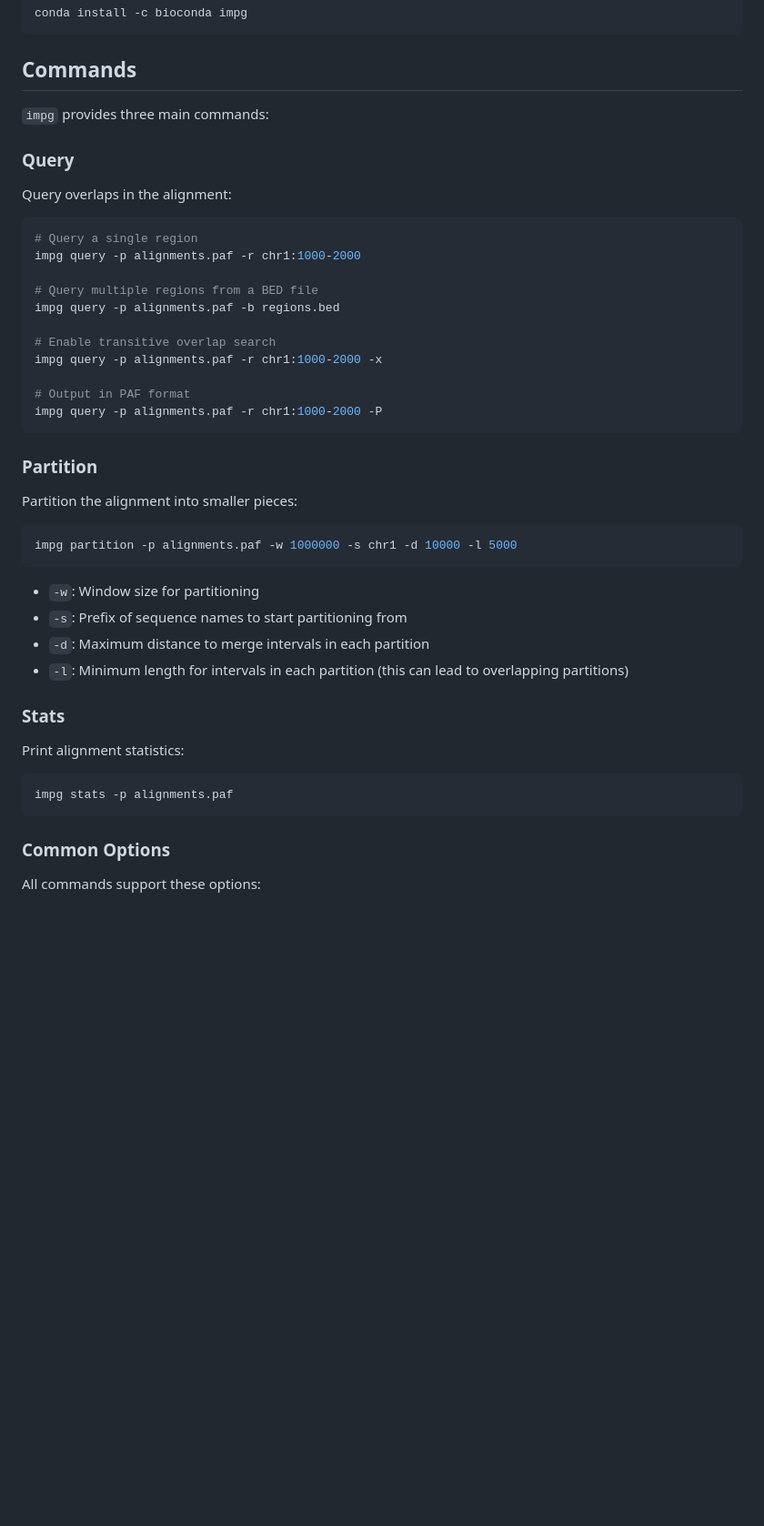
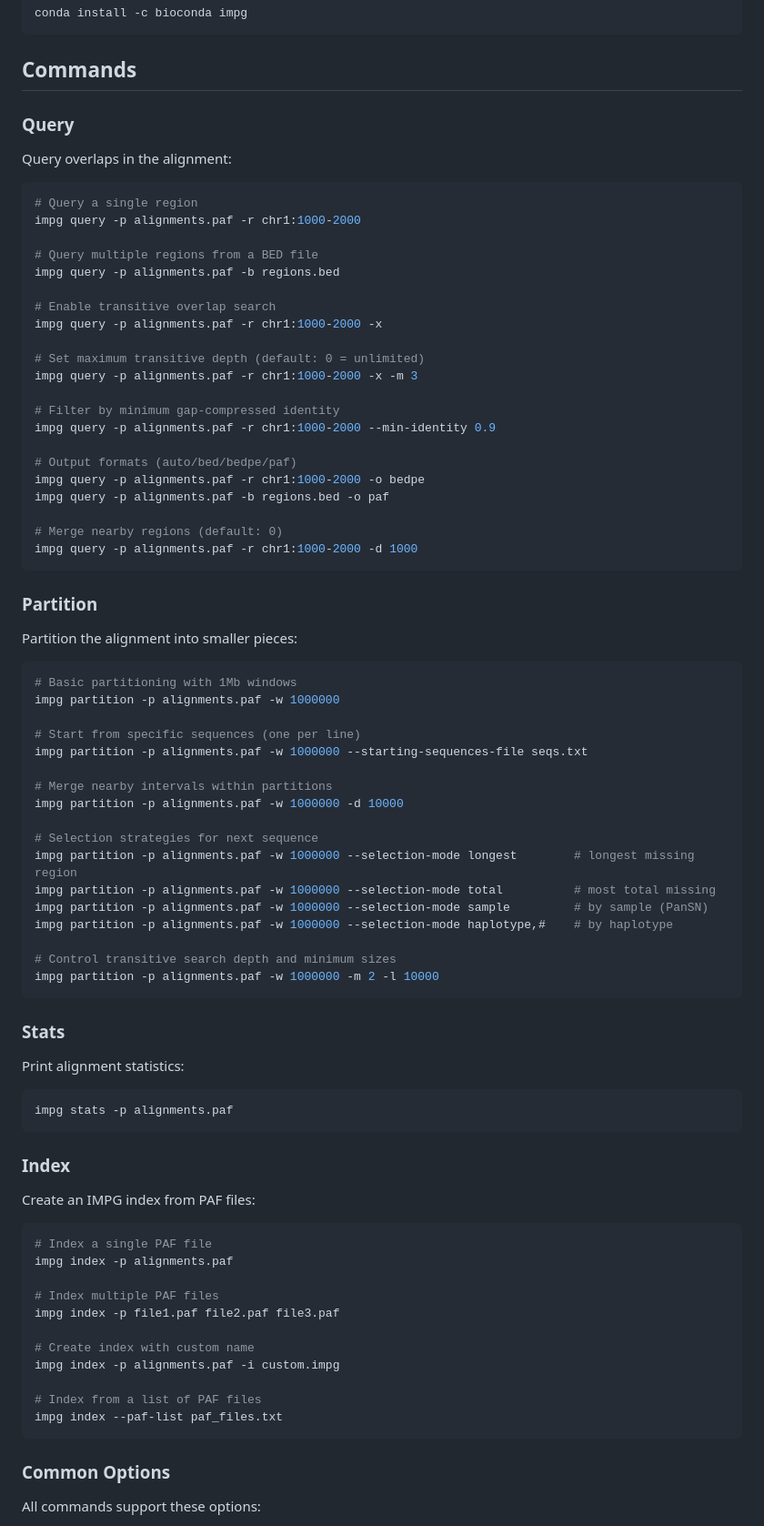
Before and after one commit to pangenome/impg, a Markdown page: README.md, the part around the change. Shown: that part at 91% size. Drawn GitHub-style; blank space fills up the shorter version.

````diff
--- a/README.md
+++ b/README.md
@@ -48,8 +48,6 @@ conda install -c bioconda impg
 
 ## Commands
 
-`impg` provides three main commands:
-
 ### Query
 
 Query overlaps in the alignment:
@@ -64,8 +62,18 @@ impg query -p alignments.paf -b regions.bed
 # Enable transitive overlap search
 impg query -p alignments.paf -r chr1:1000-2000 -x
 
-# Output in PAF format
-impg query -p alignments.paf -r chr1:1000-2000 -P
+# Set maximum transitive depth (default: 0 = unlimited)
+impg query -p alignments.paf -r chr1:1000-2000 -x -m 3
+
+# Filter by minimum gap-compressed identity
+impg query -p alignments.paf -r chr1:1000-2000 --min-identity 0.9
+
+# Output formats (auto/bed/bedpe/paf)
+impg query -p alignments.paf -r chr1:1000-2000 -o bedpe
+impg query -p alignments.paf -b regions.bed -o paf
+
+# Merge nearby regions (default: 0)
+impg query -p alignments.paf -r chr1:1000-2000 -d 1000
 ```
 
 ### Partition
@@ -73,13 +81,24 @@ impg query -p alignments.paf -r chr1:1000-2000 -P
 Partition the alignment into smaller pieces:
 
 ```bash
-impg partition -p alignments.paf -w 1000000 -s chr1 -d 10000 -l 5000
+# Basic partitioning with 1Mb windows
+impg partition -p alignments.paf -w 1000000
+
+# Start from specific sequences (one per line)
+impg partition -p alignments.paf -w 1000000 --starting-sequences-file seqs.txt
+
+# Merge nearby intervals within partitions
+impg partition -p alignments.paf -w 1000000 -d 10000
+
+# Selection strategies for next sequence
+impg partition -p alignments.paf -w 1000000 --selection-mode longest        # longest missing region
+impg partition -p alignments.paf -w 1000000 --selection-mode total          # most total missing
+impg partition -p alignments.paf -w 1000000 --selection-mode sample         # by sample (PanSN)
+impg partition -p alignments.paf -w 1000000 --selection-mode haplotype,#    # by haplotype
+
+# Control transitive search depth and minimum sizes
+impg partition -p alignments.paf -w 1000000 -m 2 -l 10000
 ```
-
-- `-w`: Window size for partitioning
-- `-s`: Prefix of sequence names to start partitioning from
-- `-d`: Maximum distance to merge intervals in each partition
-- `-l`: Minimum length for intervals in each partition (this can lead to overlapping partitions)
 
 ### Stats
 
@@ -88,6 +107,25 @@ Print alignment statistics:
 ```bash
 impg stats -p alignments.paf
 ```
+
+### Index
+
+Create an IMPG index from PAF files:
+
+```bash
+# Index a single PAF file
+impg index -p alignments.paf
+
+# Index multiple PAF files
+impg index -p file1.paf file2.paf file3.paf
+
+# Create index with custom name
+impg index -p alignments.paf -i custom.impg
+
+# Index from a list of PAF files
+impg index --paf-list paf_files.txt
+```
+
 
 ### Common Options
 
````
